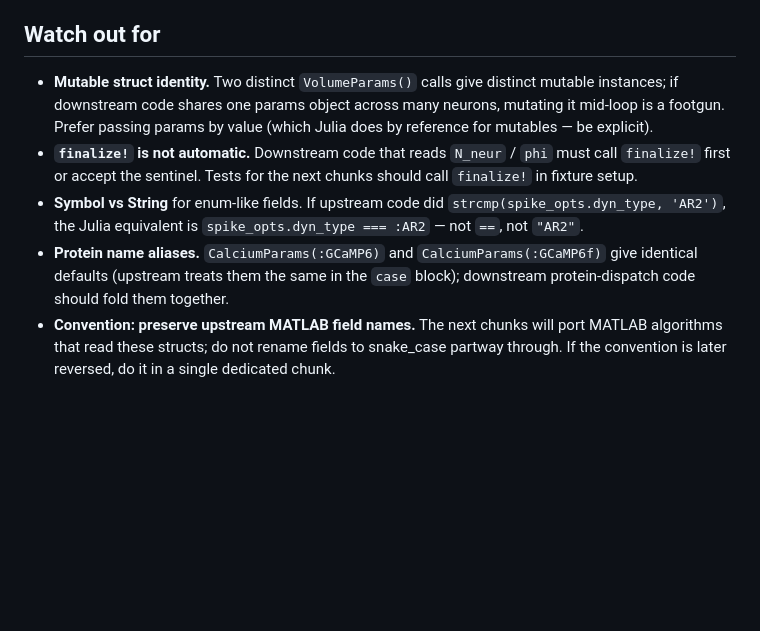
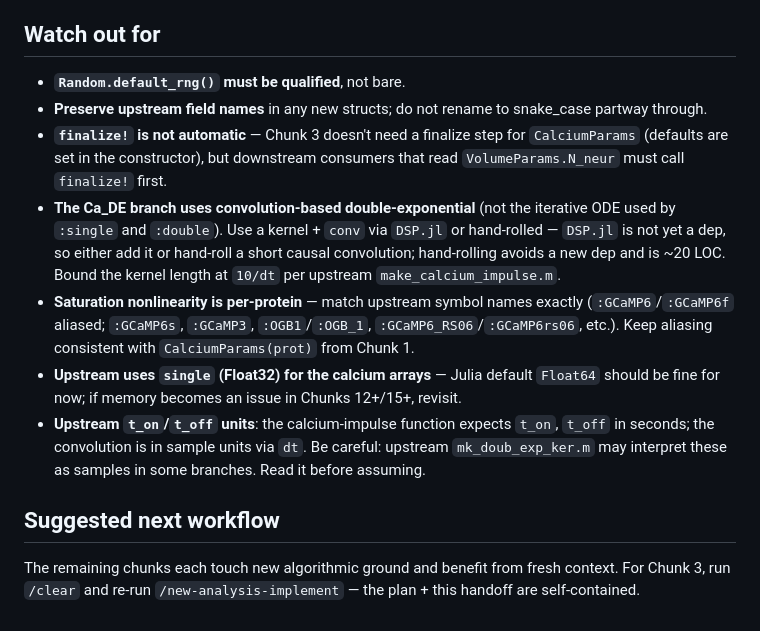
Before and after one commit to JuliaNeuroscience/NAOMi.jl, a Markdown page: ANALYSIS_SESSION.md, the part around one of its changes. GitHub-like rendering; blank space fills up the shorter version.

Commit message:
Update session handoff for Chunks 0–2
Co-Authored-By: Claude Opus 4.7 <noreply@anthropic.com>

```diff
--- a/ANALYSIS_SESSION.md
+++ b/ANALYSIS_SESSION.md
@@ -68,22 +99,33 @@ from Chunk 1.
 
 ## Watch out for
 
-- **Mutable struct identity.** Two distinct `VolumeParams()` calls give
-  distinct mutable instances; if downstream code shares one params object
-  across many neurons, mutating it mid-loop is a footgun. Prefer passing
-  params by value (which Julia does by reference for mutables — be
-  explicit).
-- **`finalize!` is not automatic.** Downstream code that reads `N_neur` /
-  `phi` must call `finalize!` first or accept the sentinel. Tests for the
-  next chunks should call `finalize!` in fixture setup.
-- **Symbol vs String** for enum-like fields. If upstream code did
-  `strcmp(spike_opts.dyn_type, 'AR2')`, the Julia equivalent is
-  `spike_opts.dyn_type === :AR2` — not `==`, not `"AR2"`.
-- **Protein name aliases.** `CalciumParams(:GCaMP6)` and
-  `CalciumParams(:GCaMP6f)` give identical defaults (upstream treats them
-  the same in the `case` block); downstream protein-dispatch code should
-  fold them together.
-- **Convention: preserve upstream MATLAB field names.** The next chunks
-  will port MATLAB algorithms that read these structs; do not rename
-  fields to snake_case partway through. If the convention is later
-  reversed, do it in a single dedicated chunk.
+- **`Random.default_rng()` must be qualified**, not bare.
+- **Preserve upstream field names** in any new structs; do not rename to
+  snake_case partway through.
+- **`finalize!` is not automatic** — Chunk 3 doesn't need a finalize step
+  for `CalciumParams` (defaults are set in the constructor), but
+  downstream consumers that read `VolumeParams.N_neur` must call
+  `finalize!` first.
+- **The Ca_DE branch uses convolution-based double-exponential** (not the
+  iterative ODE used by `:single` and `:double`). Use a kernel + `conv`
+  via `DSP.jl` or hand-rolled — `DSP.jl` is not yet a dep, so either add
+  it or hand-roll a short causal convolution; hand-rolling avoids a new
+  dep and is ~20 LOC. Bound the kernel length at `10/dt` per upstream
+  `make_calcium_impulse.m`.
+- **Saturation nonlinearity is per-protein** — match upstream symbol
+  names exactly (`:GCaMP6`/`:GCaMP6f` aliased; `:GCaMP6s`, `:GCaMP3`,
+  `:OGB1`/`:OGB_1`, `:GCaMP6_RS06`/`:GCaMP6rs06`, etc.). Keep aliasing
+  consistent with `CalciumParams(prot)` from Chunk 1.
+- **Upstream uses `single` (Float32) for the calcium arrays** — Julia
+  default `Float64` should be fine for now; if memory becomes an issue
+  in Chunks 12+/15+, revisit.
+- **Upstream `t_on`/`t_off` units**: the calcium-impulse function
+  expects `t_on`, `t_off` in seconds; the convolution is in sample units
+  via `dt`. Be careful: upstream `mk_doub_exp_ker.m` may interpret these
+  as samples in some branches. Read it before assuming.
+
+## Suggested next workflow
+
+The remaining chunks each touch new algorithmic ground and benefit from
+fresh context. For Chunk 3, run `/clear` and re-run `/new-analysis-implement`
+— the plan + this handoff are self-contained.
```
Also changed, not shown: other parts of ANALYSIS_SESSION.md (+74 -43 lines).
